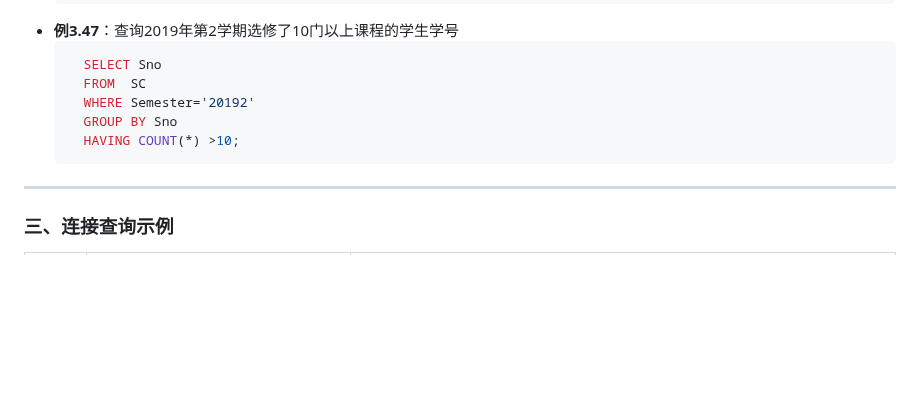
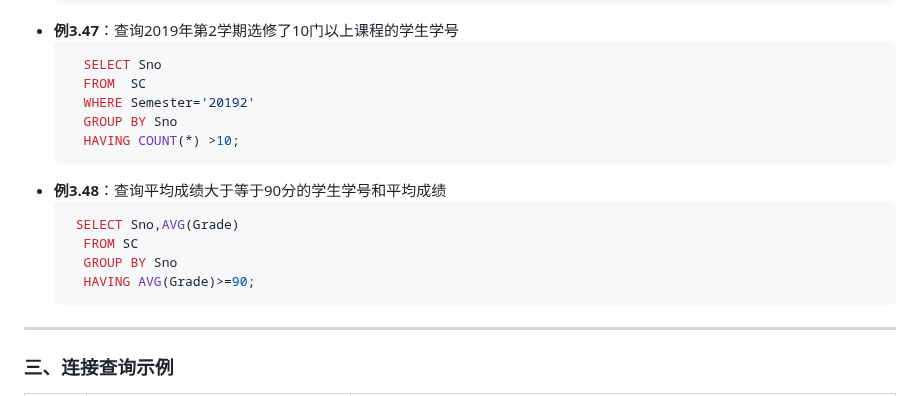
Before and after one commit to jumbokh/dbms-class, a Markdown page: labs/ch3-2SQL/readme.md, the part around the change. Rendered like a GitHub page; blank space fills up the shorter version.

````diff
--- a/labs/ch3-2SQL/readme.md
+++ b/labs/ch3-2SQL/readme.md
@@ -112,6 +112,13 @@
        GROUP BY Sno
        HAVING COUNT(*) >10;
      ```
+- **例3.48**：查询平均成绩大于等于90分的学生学号和平均成绩
+     ```sql
+      SELECT Sno,AVG(Grade)
+       FROM SC
+       GROUP BY Sno
+       HAVING AVG(Grade)>=90;
+     ```
 ---
 
 ### 三、连接查询示例
````
